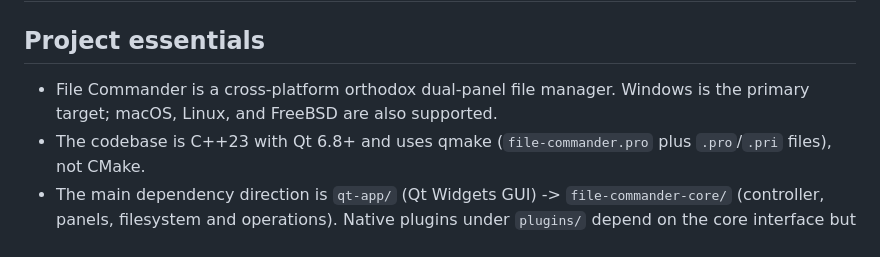
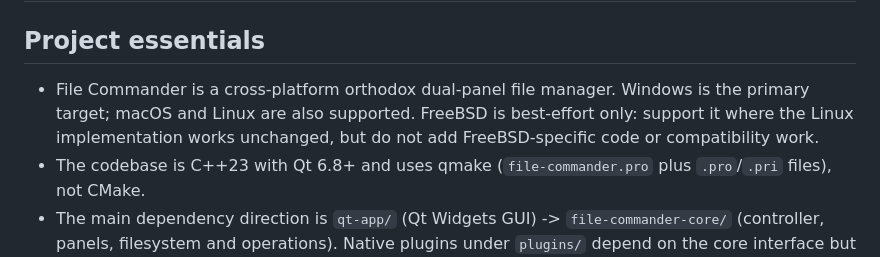
Before and after one commit to VioletGiraffe/file-commander, a Markdown page: AGENTS.md, the part around the change. Rendered like a GitHub page.

```diff
--- a/AGENTS.md
+++ b/AGENTS.md
@@ -2,7 +2,7 @@
 
 ## Project essentials
 
-- File Commander is a cross-platform orthodox dual-panel file manager. Windows is the primary target; macOS, Linux, and FreeBSD are also supported.
+- File Commander is a cross-platform orthodox dual-panel file manager. Windows is the primary target; macOS and Linux are also supported. FreeBSD is best-effort only: support it where the Linux implementation works unchanged, but do not add FreeBSD-specific code or compatibility work.
 - The codebase is C++23 with Qt 6.8+ and uses qmake (`file-commander.pro` plus `.pro`/`.pri` files), not CMake.
 - The main dependency direction is `qt-app/` (Qt Widgets GUI) -> `file-commander-core/` (controller, panels, filesystem and operations). Native plugins under `plugins/` depend on the core interface but are loaded dynamically. Keep UI access to panels and filesystem objects behind `CController`.
 - Several top-level dependency directories are Git submodules. Treat them as separate repositories and do not modify them unless the task explicitly targets them.
```
